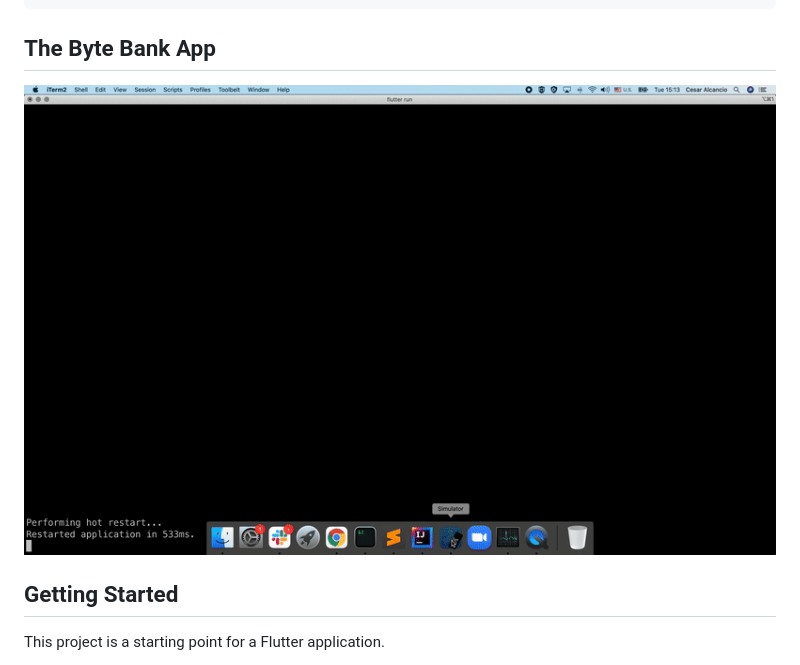
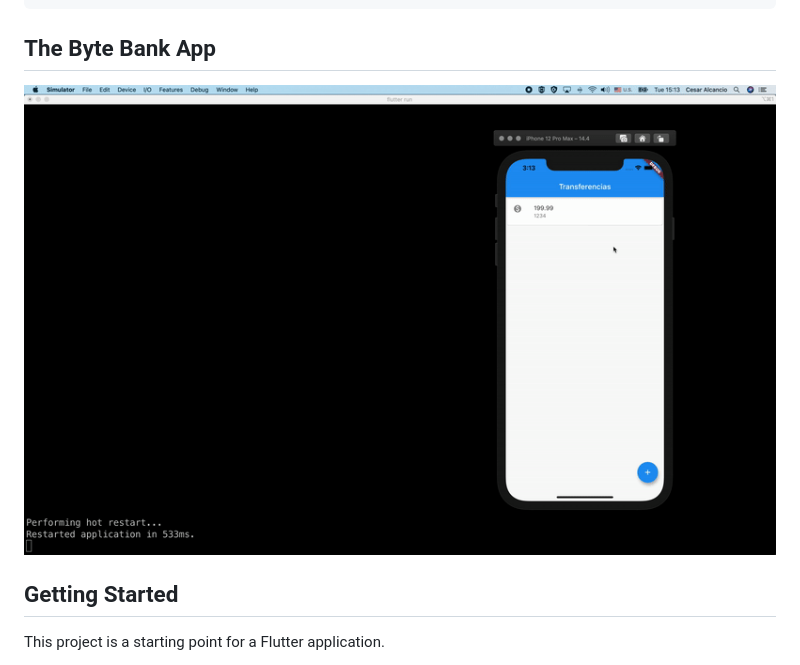
Before and after one commit to cesaralcancio/flutter_bytebank, a Markdown page: README.md, the part around the change. Drawn GitHub-style; pictures changed too: img/app-full.gif (added).

Commit message:
Add full app gif to readme

````diff
--- a/README.md
+++ b/README.md
@@ -17,7 +17,7 @@ Tools • Dart 2.13.1
 ```
 
 ## The Byte Bank App
-![alt The Byte Bank App](img/app.gif)
+![alt The Byte Bank App](img/app-full.gif)
 
 ## Getting Started
 
````
